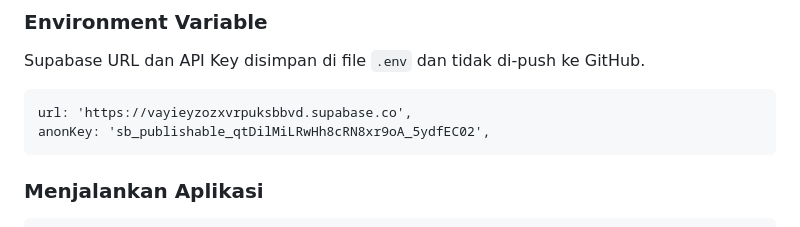
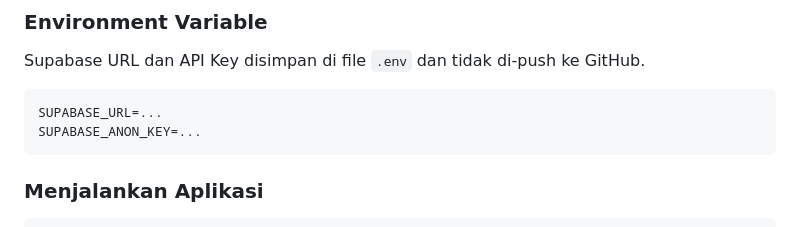
Before and after one commit to arifin-alqi/PAB_minpro_2, a Markdown page: README.md, the part around the change. Drawn GitHub-style.

````diff
--- a/README.md
+++ b/README.md
@@ -83,8 +83,8 @@ create table pegadaian (
 ### Environment Variable
 Supabase URL dan API Key disimpan di file `.env` dan tidak di-push ke GitHub.
 ```
-url: 'https://vayieyzozxvrpuksbbvd.supabase.co',
-anonKey: 'sb_publishable_qtDilMiLRwHh8cRN8xr9oA_5ydfEC02',
+SUPABASE_URL=...
+SUPABASE_ANON_KEY=...
 ```
 
 ### Menjalankan Aplikasi
````
